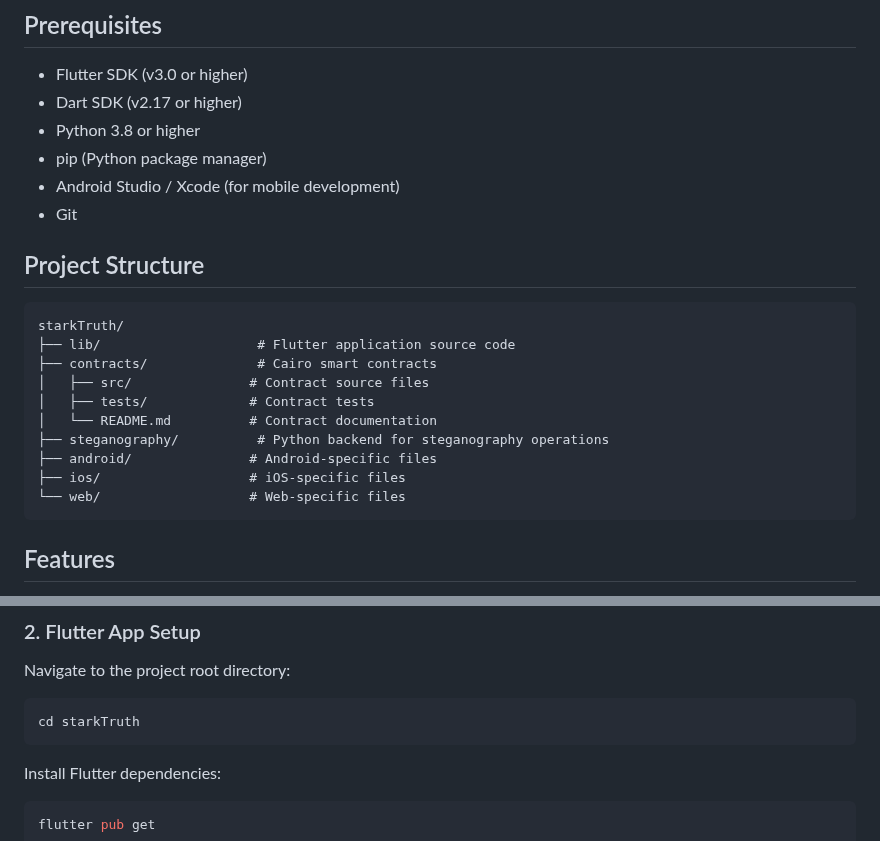
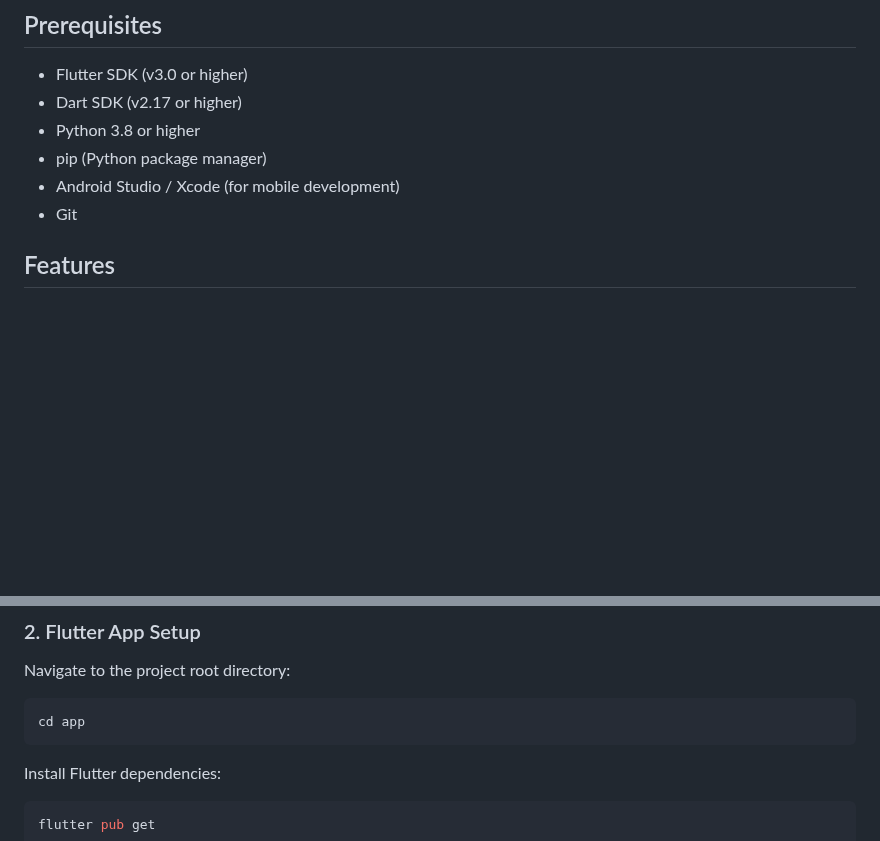
Before and after one commit to RomarioKavin1/starkTruth, a Markdown page: README.md, 2 parts joined by grey strips. Rendered like a GitHub page; blank space fills up the shorter version.

````diff
--- a/README.md
+++ b/README.md
@@ -15,20 +15,6 @@ A Flutter-based social media application that uses steganography to provide AI-p
 - Android Studio / Xcode (for mobile development)
 - Git
 
-## Project Structure
-
-```
-starkTruth/
-├── lib/                    # Flutter application source code
-├── contracts/              # Cairo smart contracts
-│   ├── src/               # Contract source files
-│   ├── tests/             # Contract tests
-│   └── README.md          # Contract documentation
-├── steganography/          # Python backend for steganography operations
-├── android/               # Android-specific files
-├── ios/                   # iOS-specific files
-└── web/                   # Web-specific files
-```
 
 ## Features
 
@@ -87,7 +73,7 @@ Copy the server URL from the console (typically `http://localhost:5000`)
 Navigate to the project root directory:
 
 ```bash
-cd starkTruth
+cd app
 ```
 
 Install Flutter dependencies:
````
